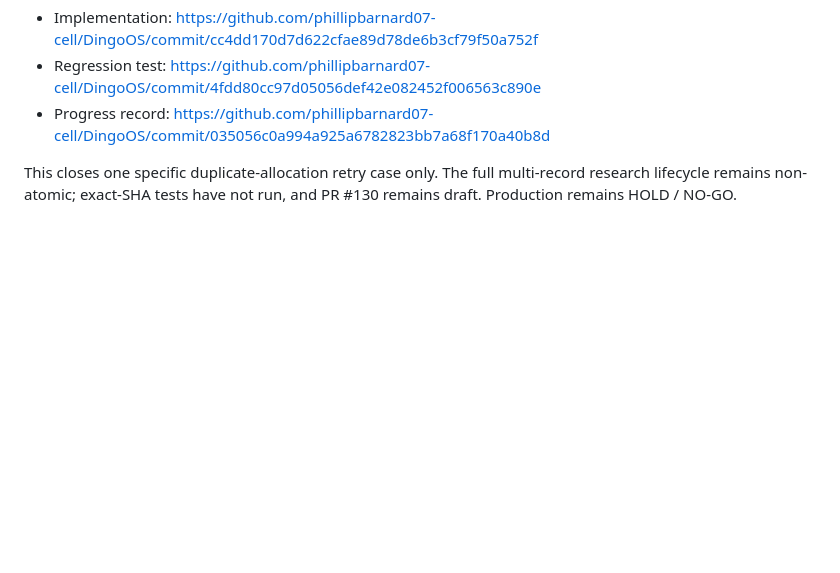
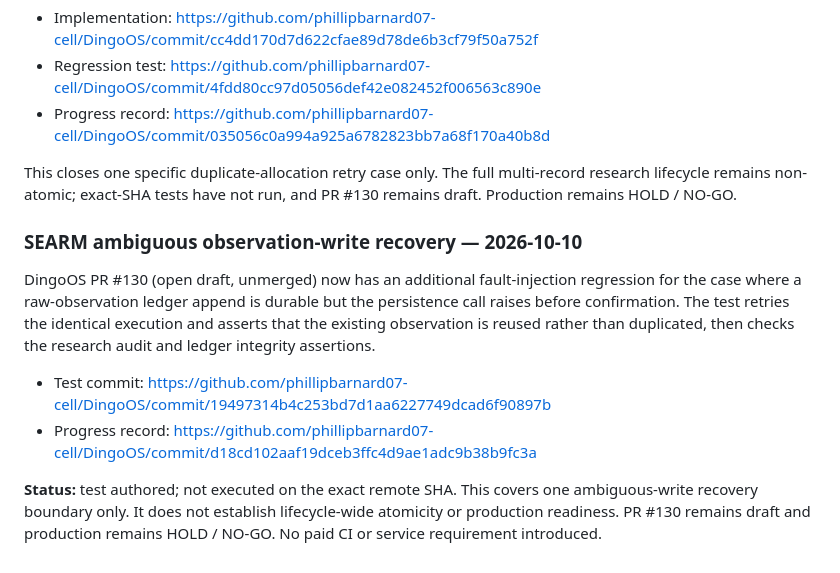
Before and after one commit to phillipbarnard07-cell/DingoOS-Project-Board, a Markdown page: README.md, the part around the change. GitHub-like rendering; blank space fills up the shorter version.

Commit message:
docs(board): record SEARM observation retry boundary

```diff
--- a/README.md
+++ b/README.md
@@ -596,3 +596,14 @@ PR #130's SEARM execution controller now checks the deterministic resource-alloc
 - Progress record: https://github.com/phillipbarnard07-cell/DingoOS/commit/035056c0a994a925a6782823bb7a68f170a40b8d
 
 This closes one specific duplicate-allocation retry case only. The full multi-record research lifecycle remains non-atomic; exact-SHA tests have not run, and PR #130 remains draft. Production remains HOLD / NO-GO.
+
+
+
+### SEARM ambiguous observation-write recovery — 2026-10-10
+
+DingoOS PR #130 (open draft, unmerged) now has an additional fault-injection regression for the case where a raw-observation ledger append is durable but the persistence call raises before confirmation. The test retries the identical execution and asserts that the existing observation is reused rather than duplicated, then checks the research audit and ledger integrity assertions.
+
+- Test commit: https://github.com/phillipbarnard07-cell/DingoOS/commit/19497314b4c253bd7d1aa6227749dcad6f90897b
+- Progress record: https://github.com/phillipbarnard07-cell/DingoOS/commit/d18cd102aaf19dceb3ffc4d9ae1adc9b38b9fc3a
+
+**Status:** test authored; not executed on the exact remote SHA. This covers one ambiguous-write recovery boundary only. It does not establish lifecycle-wide atomicity or production readiness. PR #130 remains draft and production remains HOLD / NO-GO. No paid CI or service requirement introduced.
```
